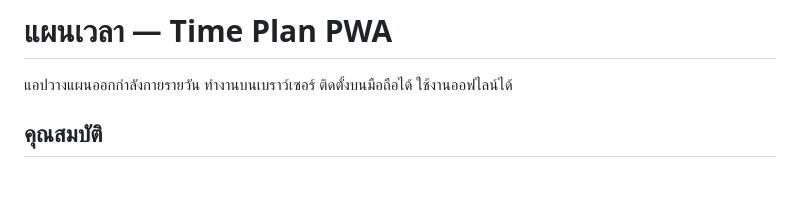
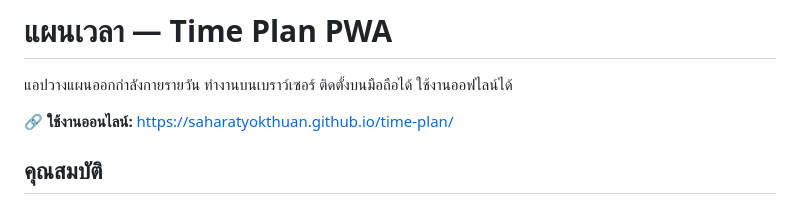
Before and after one commit to saharatyokthuan/root-home, a Markdown page: projects/time-plan/README.md, the part around the change. GitHub-like rendering; blank space fills up the shorter version.

```diff
--- a/projects/time-plan/README.md
+++ b/projects/time-plan/README.md
@@ -1,6 +1,8 @@
 # แผนเวลา — Time Plan PWA
 
 แอปวางแผนออกกำลังกายรายวัน ทำงานบนเบราว์เซอร์ ติดตั้งบนมือถือได้ ใช้งานออฟไลน์ได้
+
+🔗 **ใช้งานออนไลน์:** https://saharatyokthuan.github.io/time-plan/
 
 ## คุณสมบัติ
 
```
Also changed, not shown: projects/Olympus/README.md (added, +60 -0 lines), projects/personal-finance/README.md (+2 -0 lines).
